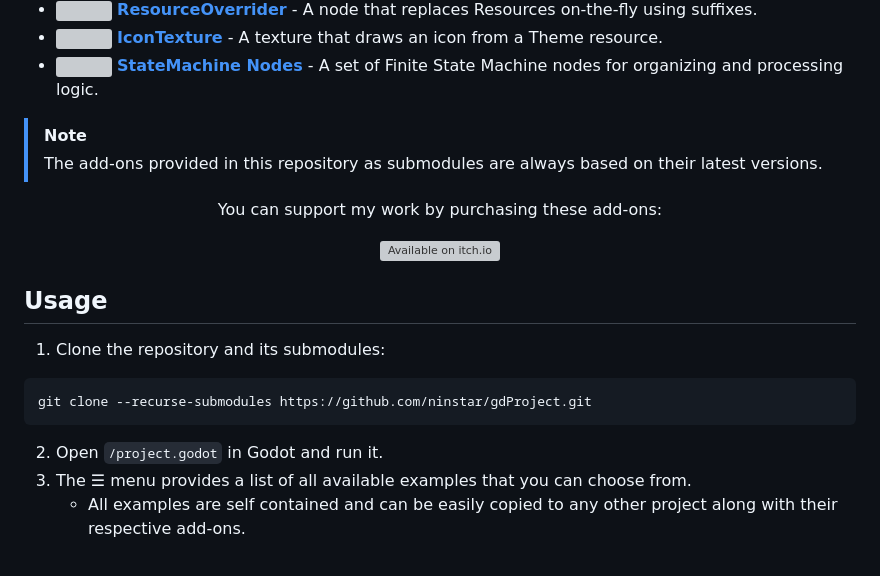
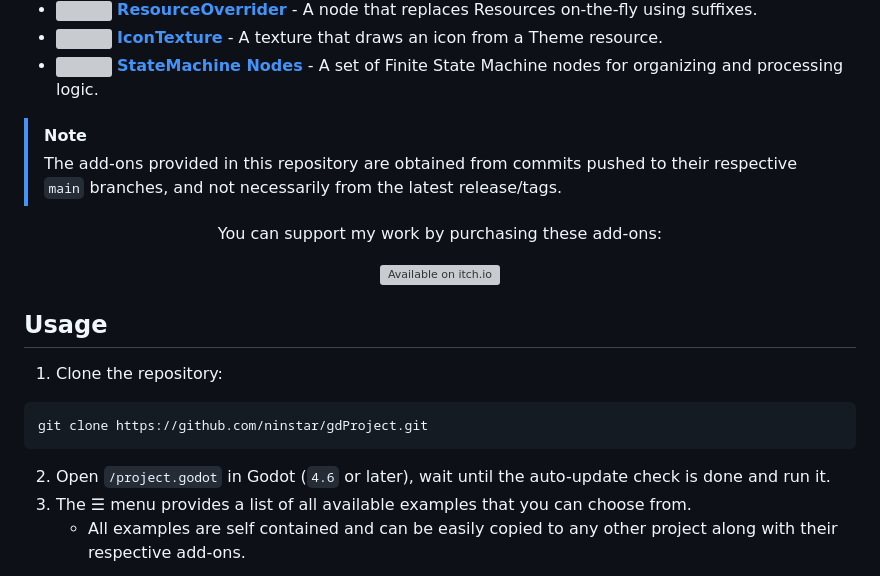
Before and after one commit to ninstar/gdProject, a Markdown page: README.md, the part around the change. Drawn GitHub-style; grey boxes are pictures that could not be loaded.

````diff
--- a/README.md
+++ b/README.md
@@ -14,18 +14,18 @@ A collection of add-ons for the Godot Engine.
 - <img src="https://github.com/ninstar/Godot-StateMachineNodes/raw/main/addons/state_machine_nodes/state_machine.svg" width="14px"> **[StateMachine Nodes](https://github.com/ninstar/Godot-StateMachineNodes)** - A set of Finite State Machine nodes for organizing and processing logic.
 
 > [!NOTE]
-> The add-ons provided in this repository as submodules are always based on their latest versions.
+> The add-ons provided in this repository are obtained from commits pushed to their respective ``main`` branches, and not necessarily from the latest release/tags.
 
 <p align="center">You can support my work by purchasing these add-ons:</p>
 <p align="center"><a href="https://ninstars.itch.io/gdproject"><img src="https://static.itch.io/images/badge-color.svg?sanitize=true" alt="Available on itch.io" width="240"></a></p>
 
 ## Usage
 
-1. Clone the repository and its submodules:
+1. Clone the repository:
 ```bash
-git clone --recurse-submodules https://github.com/ninstar/gdProject.git
+git clone https://github.com/ninstar/gdProject.git
 ```
-2. Open ``/project.godot`` in Godot and run it.
+2. Open ``/project.godot`` in Godot (``4.6`` or later), wait until the auto-update check is done and run it.
 3. The ☰ menu provides a list of all available examples that you can choose from.
     - All examples are self contained and can be easily copied to any other project along with their respective add-ons.
 
````
